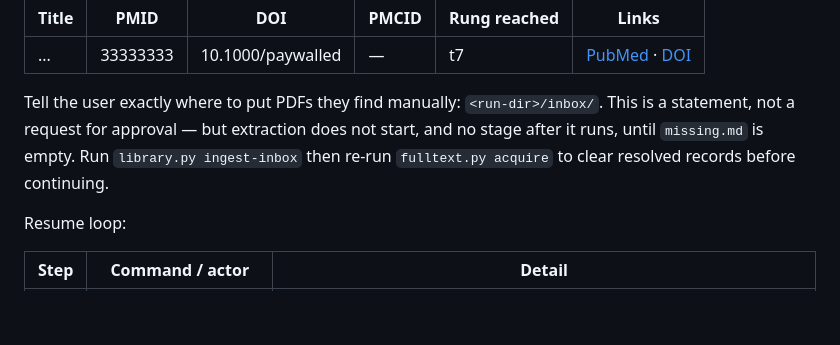
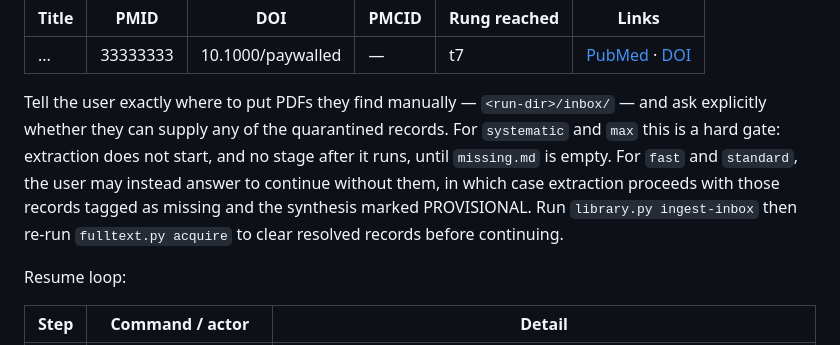
Before and after one commit to christineecker/deep-research, a Markdown page: references/acquisition.md, the part around the change. GitHub-like rendering; blank space fills up the shorter version.

```diff
--- a/references/acquisition.md
+++ b/references/acquisition.md
@@ -171,10 +171,13 @@ attempted for every selected record, if `missing.md` is non-empty the run halts
 |---|---|---|---|---|---|
 | ... | 33333333 | 10.1000/paywalled | — | t7 | [PubMed](https://pubmed.ncbi.nlm.nih.gov/33333333/) · [DOI](https://doi.org/10.1000/paywalled) |
 
-Tell the user exactly where to put PDFs they find manually: `<run-dir>/inbox/`. This is a
-statement, not a request for approval — but extraction does not start, and no stage after it
-runs, until `missing.md` is empty. Run `library.py ingest-inbox` then re-run `fulltext.py
-acquire` to clear resolved records before continuing.
+Tell the user exactly where to put PDFs they find manually — `<run-dir>/inbox/` — and ask
+explicitly whether they can supply any of the quarantined records. For `systematic` and `max`
+this is a hard gate: extraction does not start, and no stage after it runs, until `missing.md` is
+empty. For `fast` and `standard`, the user may instead answer to continue without them, in which
+case extraction proceeds with those records tagged as missing and the synthesis marked
+PROVISIONAL. Run `library.py ingest-inbox` then re-run `fulltext.py acquire` to clear resolved
+records before continuing.
 
 Resume loop:
 
```
Also changed, not shown: SKILL.md (+19 -16 lines).
